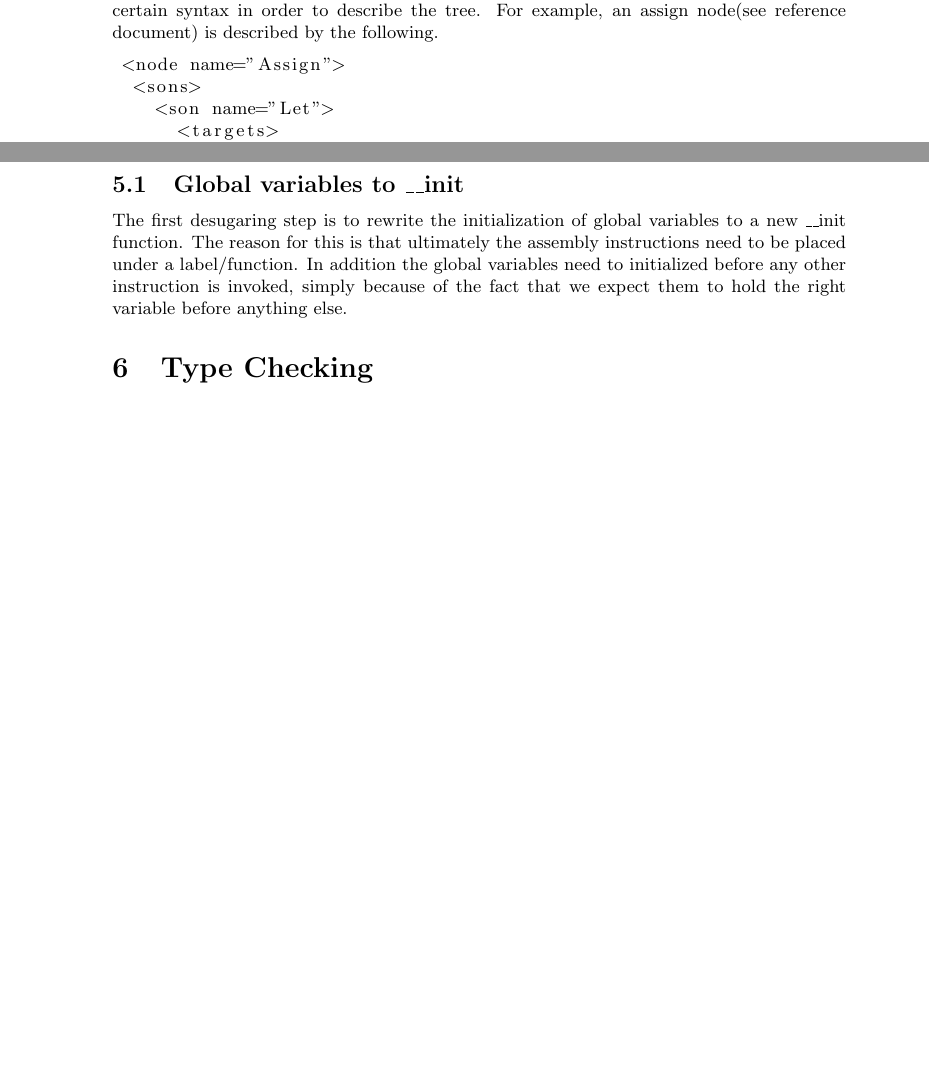
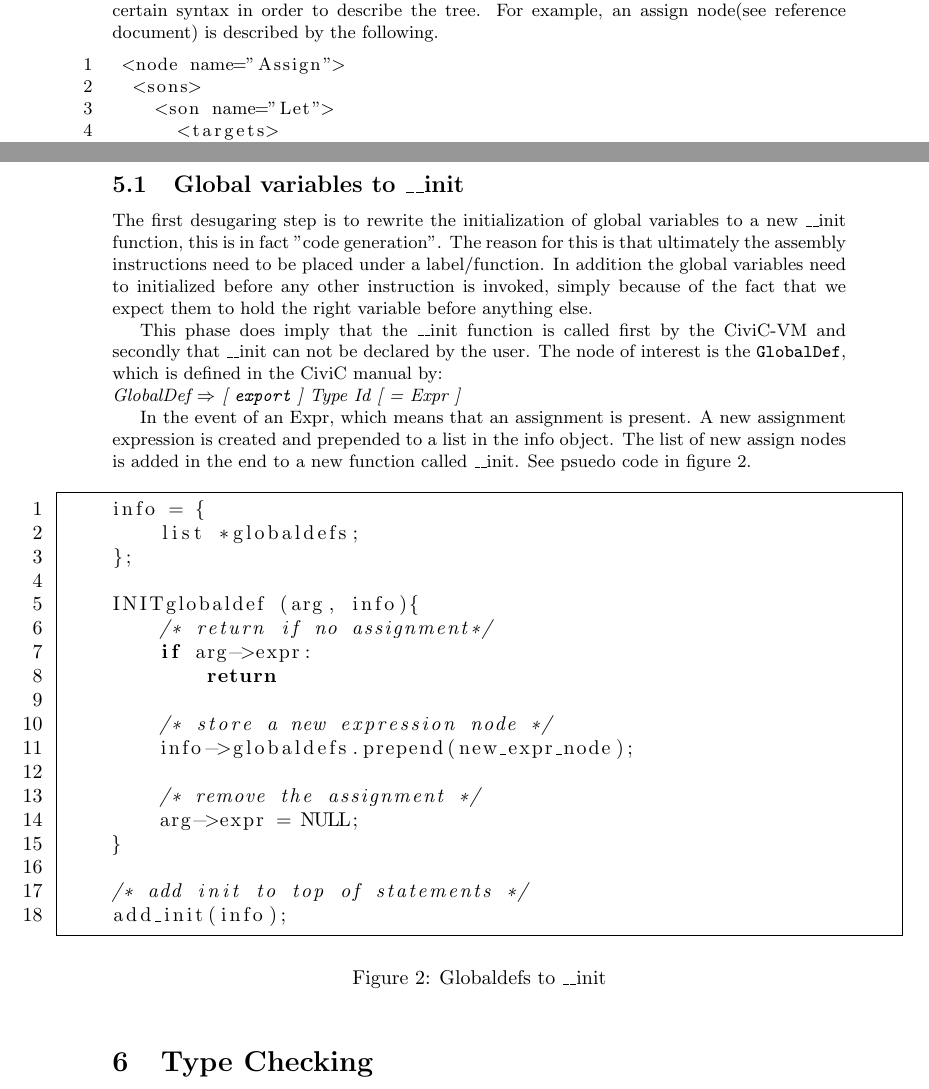
Before and after one commit to icyrizard/coco, a LaTeX document (report/report.tex): two parts of pages 2 and 5 of 5, joined at a grey line, cut so that both start at the same text, the shorter picture padded with empty space. Compiled offline with pdfLaTeX.

Commit message:
added __init part

```diff
--- a/report/report.tex
+++ b/report/report.tex
@@ -132,12 +136,47 @@ initialization.
 
 \subsection{Global variables to \_\_init}
 The first desugaring step is to rewrite the initialization of global variables
-to a new \_\_init function. The reason for this is that ultimately the assembly
-instructions need to be placed under a label/function. In addition the global
-variables need to initialized before any other instruction is invoked, simply
-because of the fact that we expect them to hold the right variable before
-anything else.
+to a new \_\_init function, this is in fact "code generation". The reason for
+this is that ultimately the assembly instructions need to be placed under a
+label/function. In addition the global variables need to initialized before any
+other instruction is invoked, simply because of the fact that we expect them to
+hold the right variable before anything else.
 
+This phase does imply that the \_\_init function is called first by the
+CiviC-VM and secondly that \_\_init can not be declared by the user.
+The node of interest is the \texttt{GlobalDef}, which is defined in the CiviC
+manual by:\\
+\textit{GlobalDef $\Rightarrow$ [ \texttt{export} ] Type Id [ = Expr ]}
+
+In the event of an Expr, which means that an assignment is present. A new
+assignment expression is created and prepended to a list in the info object.
+The list of new assign nodes is added in the end to a new function called
+\_\_init. See psuedo code in figure \ref{fig:init}.
+
+\begin{figure}[h]
+    \begin{lstlisting}[language=C, frame=single]
+    info = {
+        list *globaldefs;
+    };
+
+    INITglobaldef (arg, info){
+        /* return if no assignment*/
+        if arg->expr:
+            return
+
+        /* store a new expression node */
+        info->globaldefs.prepend(new_expr_node);
+
+        /* remove the assignment */
+        arg->expr = NULL;
+    }
+
+    /* add init to top of statements */
+    add_init(info);
+    \end{lstlisting}
+    \caption{Globaldefs to \_\_init}
+    \label{fig:init}
+\end{figure}
 
 
 \section{Type Checking}
```
Also changed, not shown: report/report.tex (5 more changed lines).
